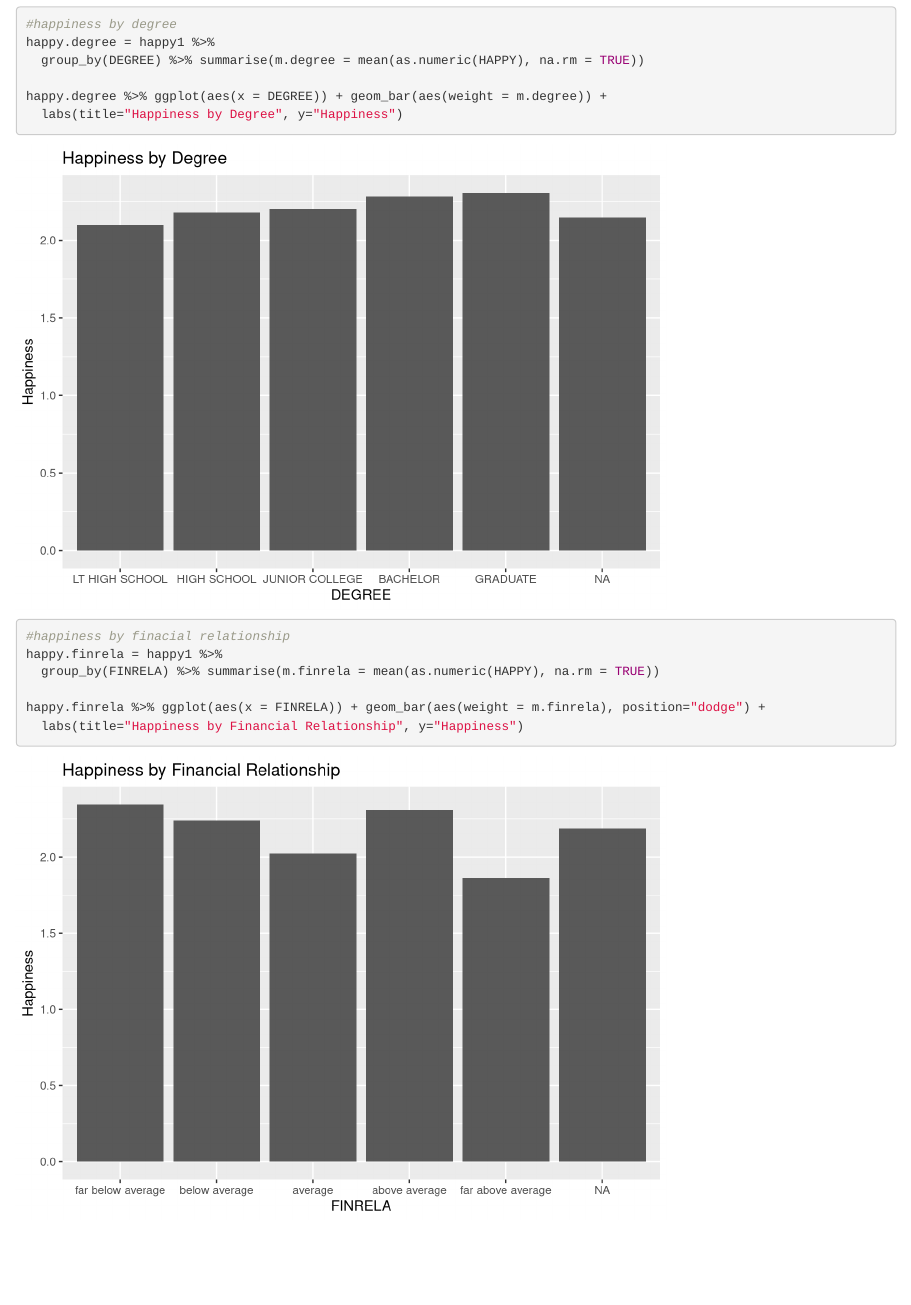
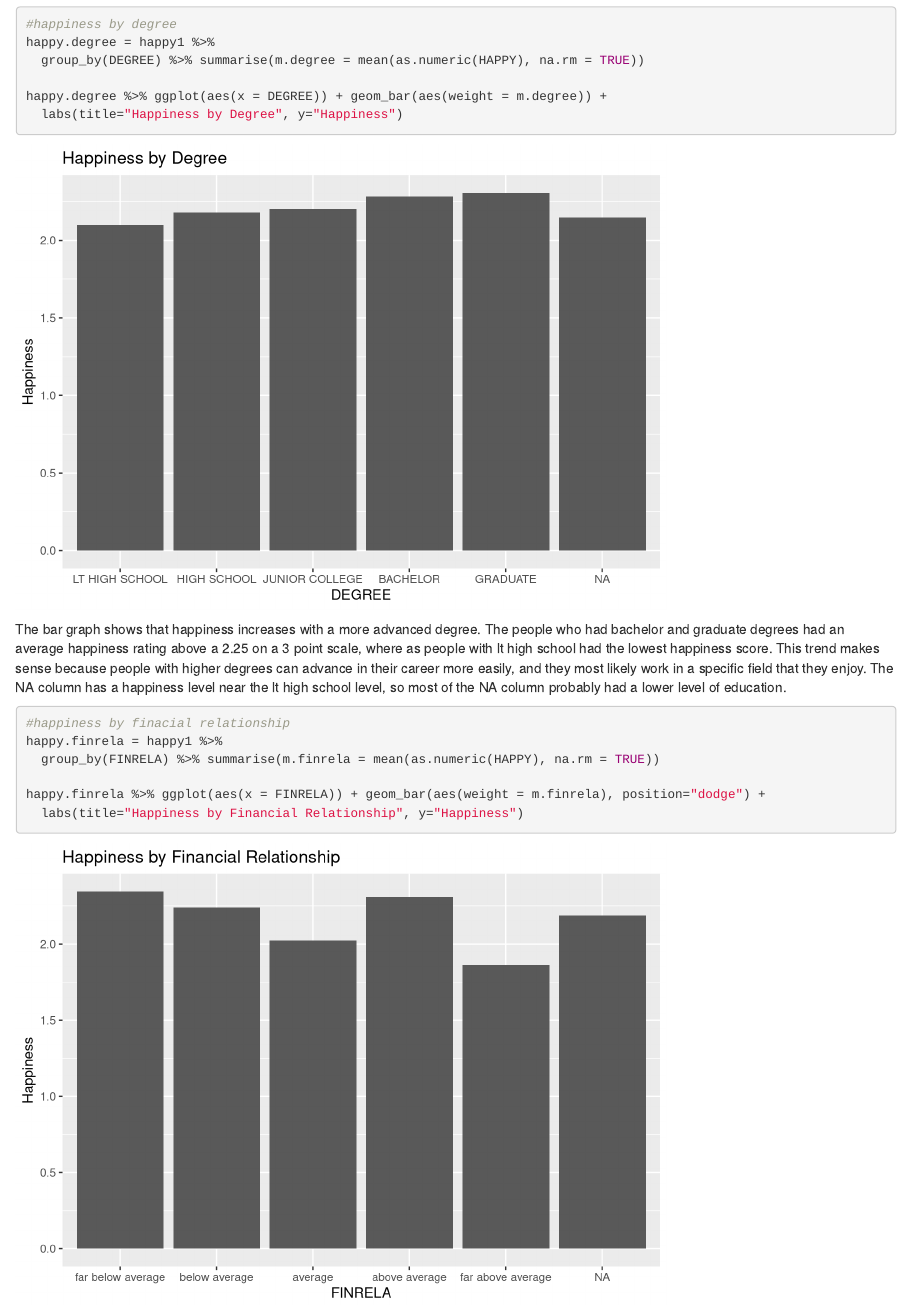
Before and after one commit to natefrank48/homework6, an R Markdown document (hw6.Rmd): the page in a window 1100 px wide, from 1360 px down. Rendered offline with R 4.5, knitr and Pandoc, with nearby package versions; some code elsewhere in the file could not run offline.

Commit message:
wrote paragraph on first graph

````diff
--- a/hw6.Rmd
+++ b/hw6.Rmd
@@ -62,6 +62,7 @@ happy.degree %>% ggplot(aes(x = DEGREE)) + geom_bar(aes(weight = m.degree)) +
   labs(title="Happiness by Degree", y="Happiness")
 ```
 
+The bar graph shows that happiness increases with a more advanced degree. The people who had bachelor and graduate degrees had an average happiness rating above a 2.25 on a 3 point scale, where as people with lt high school had the lowest happiness score. This trend makes sense because people with higher degrees can advance in their career more easily, and they most likely work in a specific field that they enjoy. The NA column has a happiness level near the lt high school level, so most of the NA column probably had a lower level of education.
 
 ```{r}
 #happiness by finacial relationship
````
